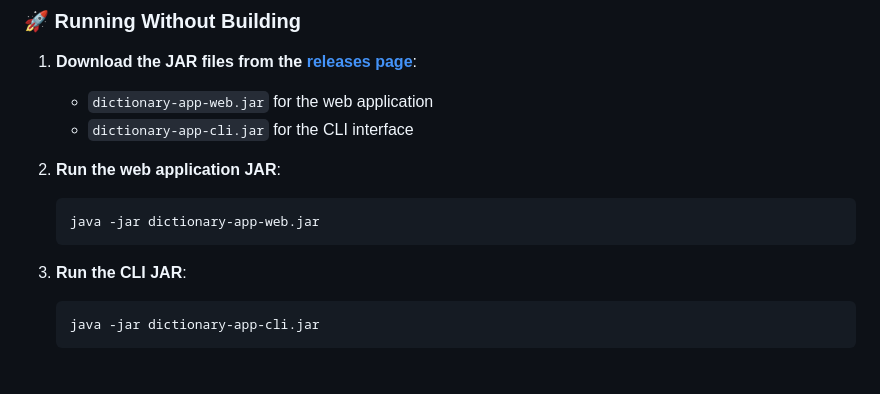
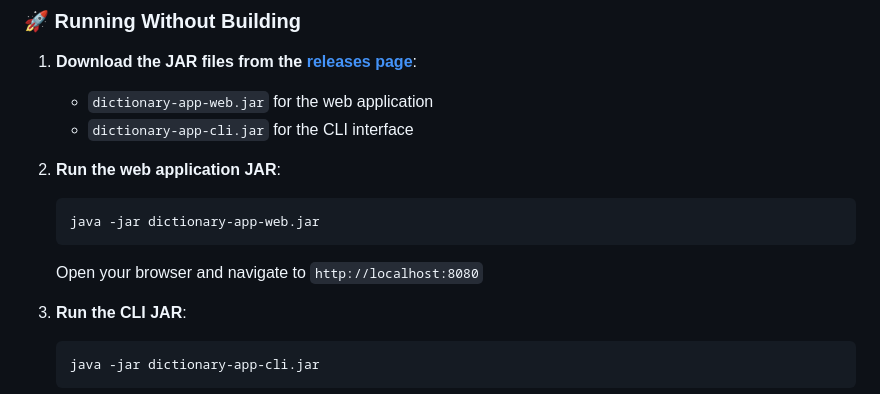
Before and after one commit to thebooleanguy/dictionary-app, a Markdown page: README.md, the part around one of its changes. Rendered like a GitHub page; blank space fills up the shorter version.

````diff
--- a/README.md
+++ b/README.md
@@ -33,6 +33,7 @@ A simple yet powerful dictionary web application with autocomplete and spell-che
     ```bash
     java -jar dictionary-app-web.jar
     ```
+      Open your browser and navigate to `http://localhost:8080`
 
 3. **Run the CLI JAR**:
     ```bash
````
Also changed, not shown: other parts of README.md (+13 -5 lines).
